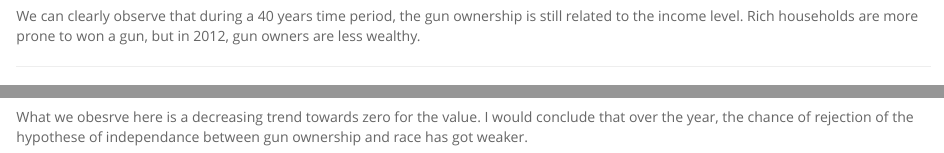
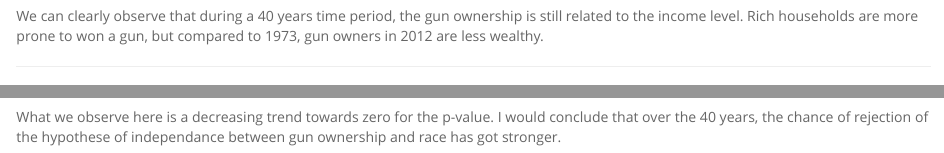
Before and after one commit to clementlefevre/Stats_in_R_Duke, an R Markdown document (2_Inference_statistics/week5/stat_inf_project.Rmd): the page in a window 1100 px wide, from 5790 px down, and a second part further down, joined at a grey line. Rendered offline with R 4.5, knitr and Pandoc, with nearby package versions; some code elsewhere in the file could not run offline; long lines of code are wrapped.

Commit message:
Proejct inference

````diff
--- a/2_Inference_statistics/week5/stat_inf_project.Rmd
+++ b/2_Inference_statistics/week5/stat_inf_project.Rmd
@@ -221,7 +221,7 @@ multiplot(p0, p1,cols = 2)
 ```
 
 
-We can clearly observe that during a 40 years time period, the gun ownership is still related to the income level. Rich households are more prone to won a gun, but in 2012, gun owners are less wealthy.
+We can clearly observe that during a 40 years time period, the gun ownership is still related to the income level. Rich households are more prone to won a gun, but compared to 1973, gun owners in 2012 are less wealthy.
 
 
 * * *
@@ -401,5 +401,5 @@ ggplot(data=df_pvalues %>% filter(pvalue<.1),aes(x=as.numeric(year),y=log_pvalue
 ```
 
 
-What we obesrve here is a decreasing trend towards zero for the value.
-I would conclude that over the year, the chance of rejection of the hypothese of independance between gun ownership and race has got weaker.
+What we observe here is a decreasing trend towards zero for the p-value.
+I would conclude that over the 40 years, the chance of rejection of the hypothese of independance between gun ownership and race has got stronger.
````
